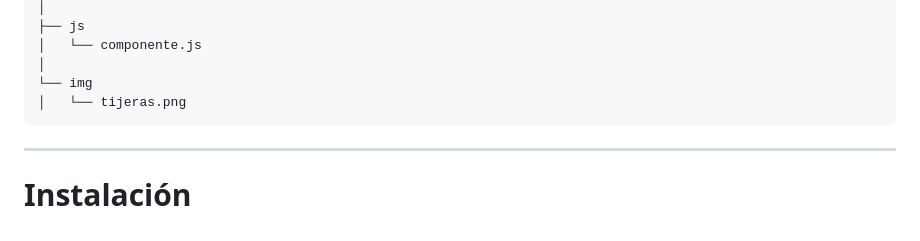
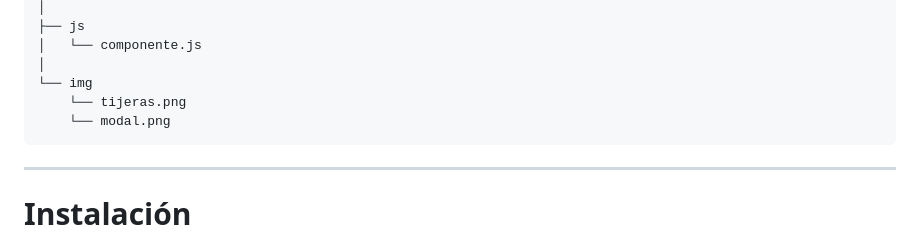
Before and after one commit to DanielCB-T/ComponenteVisual---Modal, a Markdown page: README.md, the part around one of its changes. GitHub-like rendering.

````diff
--- a/README.md
+++ b/README.md
@@ -20,7 +20,8 @@ Una librería desarrollada con **JavaScript y CSS** que permite mostrar informac
 │   └── componente.js
 │
 └── img
-│   └── tijeras.png
+    └── tijeras.png
+    └── modal.png
 ```
 
 ---
````
Also changed, not shown: other parts of README.md (+6 -6 lines).
